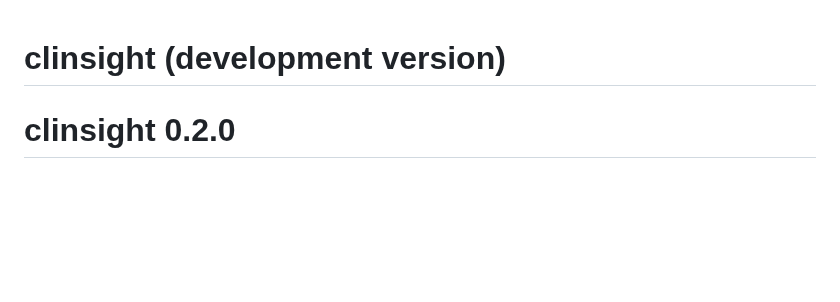
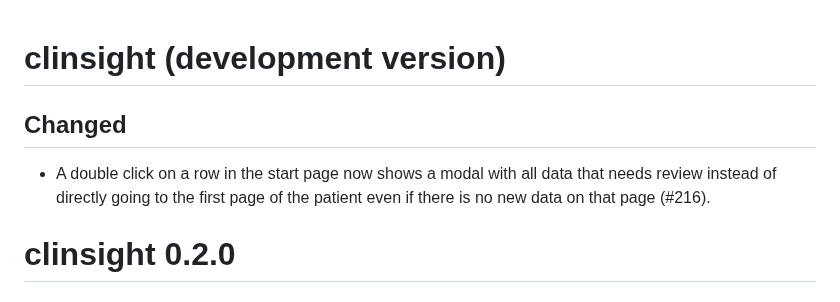
Before and after one commit to openpharma/clinsight, a Markdown page: NEWS.md, the part around the change. Drawn GitHub-style; blank space fills up the shorter version.

Commit message:
Add news

```diff
--- a/NEWS.md
+++ b/NEWS.md
@@ -1,4 +1,9 @@
 # clinsight (development version)
+
+## Changed
+
+- A double click on a row in the start page now shows a modal with all data that needs review instead of directly going to the first page of the patient even if there is no new data on that page (#216).
+
 
 # clinsight 0.2.0
 
```
